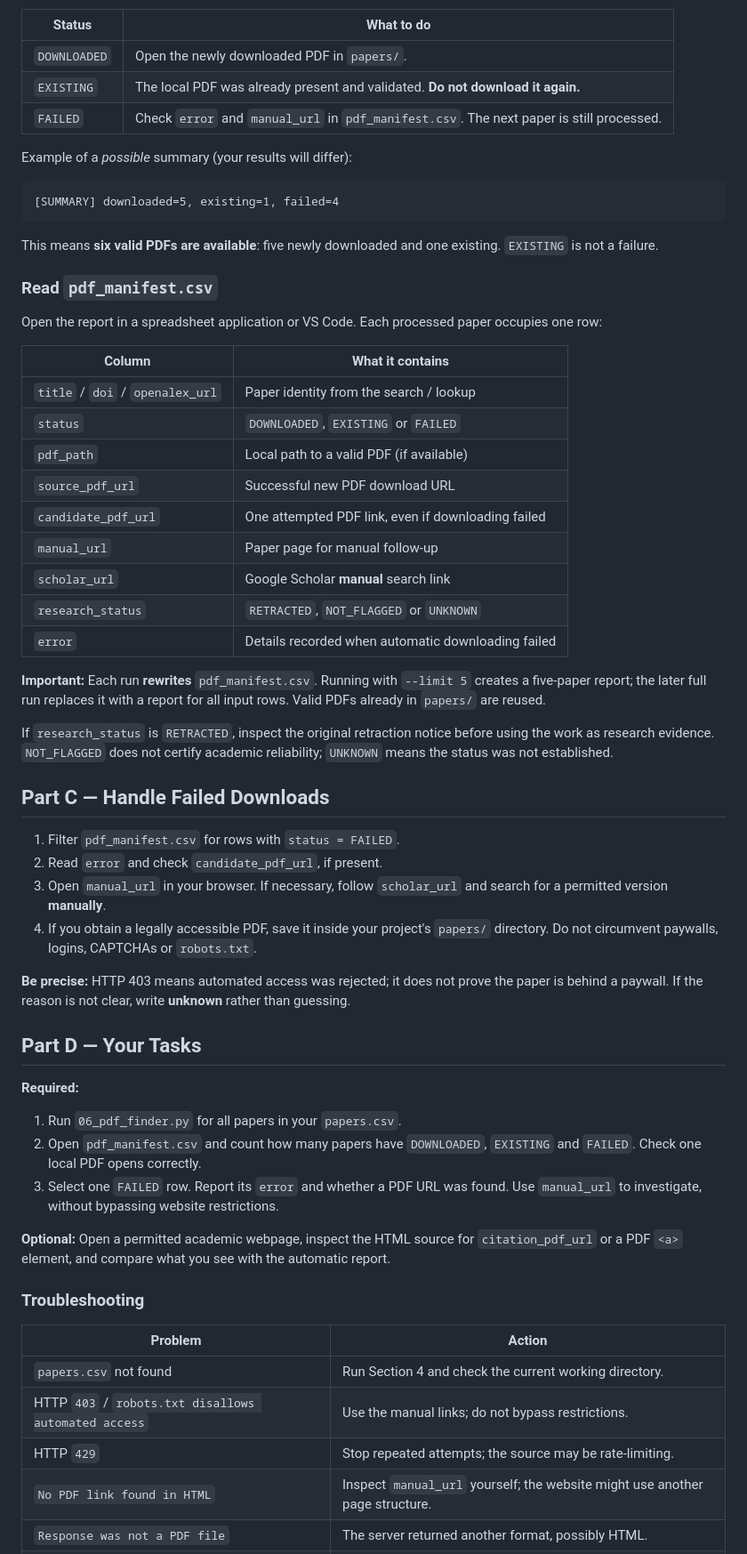
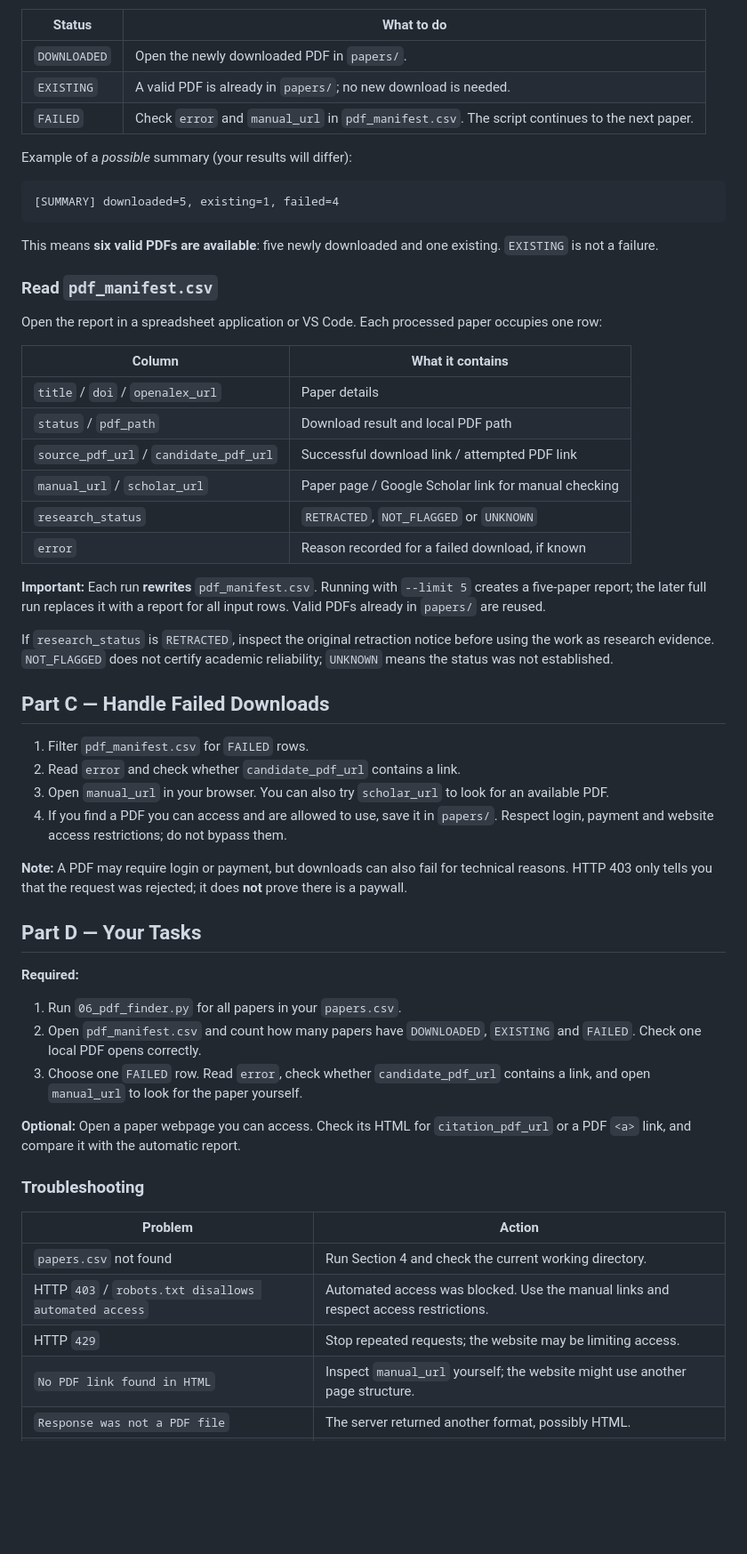
Before and after one commit to SiaDu/MLMPworkshop, a Markdown page: workshop03_Building_an_AI_Agent/literature_research_agent_starter/README.md, the part around one of its changes. Shown at 89% size. Rendered like a GitHub page; blank space fills up the shorter version.

Commit message:
Simplify Workshop 03 Sections 5–7 README tasks, download language and access terminology

```diff
--- a/workshop03_Building_an_AI_Agent/literature_research_agent_starter/README.md
+++ b/workshop03_Building_an_AI_Agent/literature_research_agent_starter/README.md
@@ -743,8 +730,8 @@ The terminal prints a status for **each** processed paper:
 | Status | What to do |
 | --- | --- |
 | `DOWNLOADED` | Open the newly downloaded PDF in `papers/`. |
-| `EXISTING` | The local PDF was already present and validated. **Do not download it again.** |
-| `FAILED` | Check `error` and `manual_url` in `pdf_manifest.csv`. The next paper is still processed. |
+| `EXISTING` | A valid PDF is already in `papers/`; no new download is needed. |
+| `FAILED` | Check `error` and `manual_url` in `pdf_manifest.csv`. The script continues to the next paper. |
 
 Example of a *possible* summary (your results will differ):
 
@@ -760,15 +747,12 @@ Open the report in a spreadsheet application or VS Code. Each processed paper oc
 
 | Column | What it contains |
 | --- | --- |
-| `title` / `doi` / `openalex_url` | Paper identity from the search / lookup |
-| `status` | `DOWNLOADED`, `EXISTING` or `FAILED` |
-| `pdf_path` | Local path to a valid PDF (if available) |
-| `source_pdf_url` | Successful new PDF download URL |
-| `candidate_pdf_url` | One attempted PDF link, even if downloading failed |
-| `manual_url` | Paper page for manual follow-up |
-| `scholar_url` | Google Scholar **manual** search link |
+| `title` / `doi` / `openalex_url` | Paper details |
+| `status` / `pdf_path` | Download result and local PDF path |
+| `source_pdf_url` / `candidate_pdf_url` | Successful download link / attempted PDF link |
+| `manual_url` / `scholar_url` | Paper page / Google Scholar link for manual checking |
 | `research_status` | `RETRACTED`, `NOT_FLAGGED` or `UNKNOWN` |
-| `error` | Details recorded when automatic downloading failed |
+| `error` | Reason recorded for a failed download, if known |
 
 **Important:** Each run **rewrites** `pdf_manifest.csv`. Running with `--limit 5` creates a five-paper report; the later full run replaces it with a report for all input rows. Valid PDFs already in `papers/` are reused.
 
@@ -776,29 +760,29 @@ If `research_status` is `RETRACTED`, inspect the original retraction notice befo
 
 ## Part C — Handle Failed Downloads
 
-1. Filter `pdf_manifest.csv` for rows with `status = FAILED`.
-2. Read `error` and check `candidate_pdf_url`, if present.
-3. Open `manual_url` in your browser. If necessary, follow `scholar_url` and search for a permitted version **manually**.
-4. If you obtain a legally accessible PDF, save it inside your project's `papers/` directory. Do not circumvent paywalls, logins, CAPTCHAs or `robots.txt`.
+1. Filter `pdf_manifest.csv` for `FAILED` rows.
+2. Read `error` and check whether `candidate_pdf_url` contains a link.
+3. Open `manual_url` in your browser. You can also try `scholar_url` to look for an available PDF.
+4. If you find a PDF you can access and are allowed to use, save it in `papers/`. Respect login, payment and website access restrictions; do not bypass them.
 
-**Be precise:** HTTP 403 means automated access was rejected; it does not prove the paper is behind a paywall. If the reason is not clear, write **unknown** rather than guessing.
+**Note:** A PDF may require login or payment, but downloads can also fail for technical reasons. HTTP 403 only tells you that the request was rejected; it does **not** prove there is a paywall.
 
 ## Part D — Your Tasks
 
 **Required:**
 1. Run `06_pdf_finder.py` for all papers in your `papers.csv`.
 2. Open `pdf_manifest.csv` and count how many papers have `DOWNLOADED`, `EXISTING` and `FAILED`. Check one local PDF opens correctly.
-3. Select one `FAILED` row. Report its `error` and whether a PDF URL was found. Use `manual_url` to investigate, without bypassing website restrictions.
+3. Choose one `FAILED` row. Read `error`, check whether `candidate_pdf_url` contains a link, and open `manual_url` to look for the paper yourself.
 
-**Optional:** Open a permitted academic webpage, inspect the HTML source for `citation_pdf_url` or a PDF `<a>` element, and compare what you see with the automatic report.
+**Optional:** Open a paper webpage you can access. Check its HTML for `citation_pdf_url` or a PDF `<a>` link, and compare it with the automatic report.
 
 ### Troubleshooting
 
 | Problem | Action |
 | --- | --- |
 | `papers.csv` not found | Run Section 4 and check the current working directory. |
-| HTTP `403` / `robots.txt disallows automated access` | Use the manual links; do not bypass restrictions. |
-| HTTP `429` | Stop repeated attempts; the source may be rate-limiting. |
+| HTTP `403` / `robots.txt disallows automated access` | Automated access was blocked. Use the manual links and respect access restrictions. |
+| HTTP `429` | Stop repeated requests; the website may be limiting access. |
 | `No PDF link found in HTML` | Inspect `manual_url` yourself; the website might use another page structure. |
 | `Response was not a PDF file` | The server returned another format, possibly HTML. |
 | `EXISTING` | No action needed; a valid local PDF was found. |
```
Also changed, not shown: other parts of workshop03_Building_an_AI_Agent/literature_research_agent_starter/README.md (+37 -62 lines).
